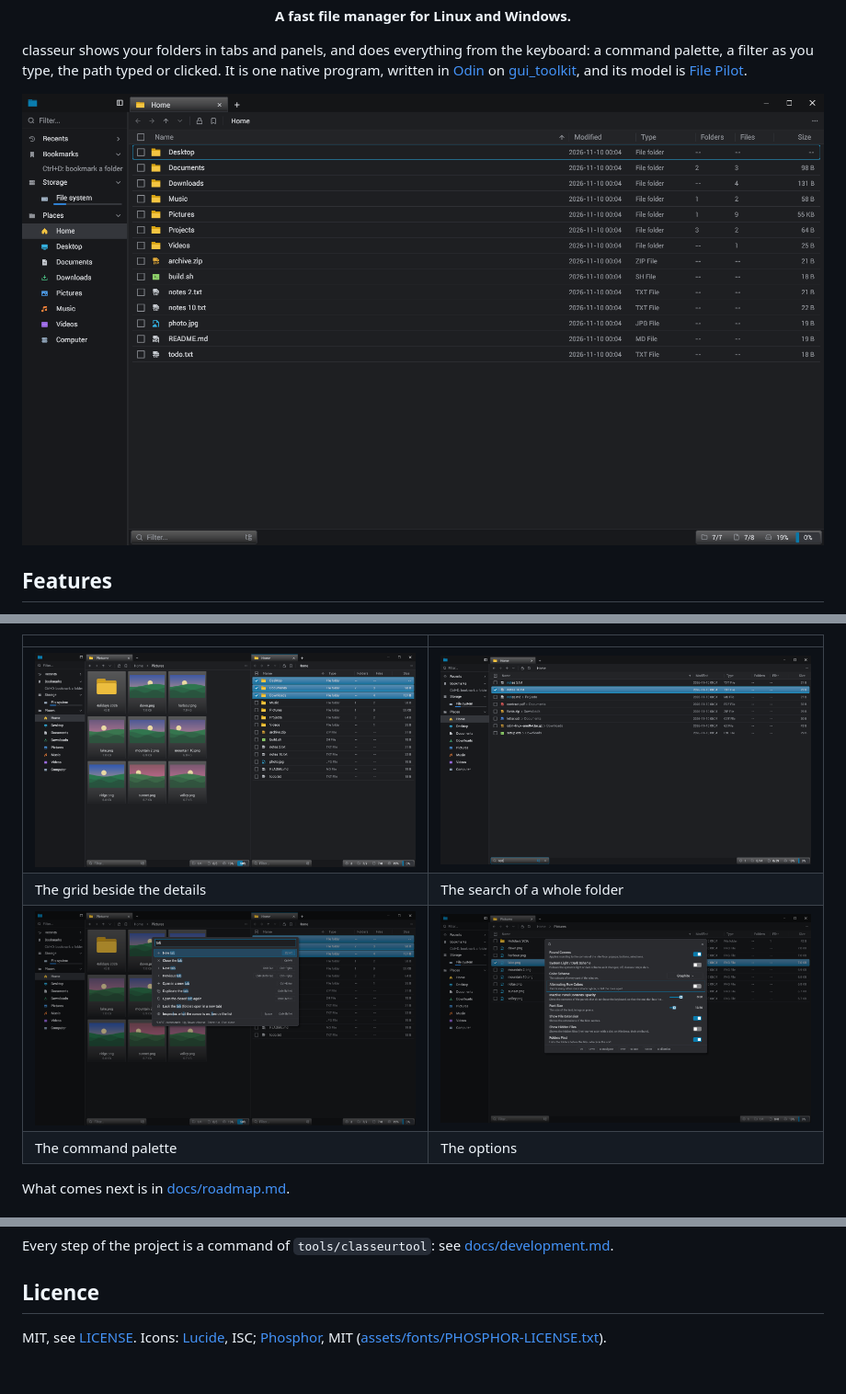
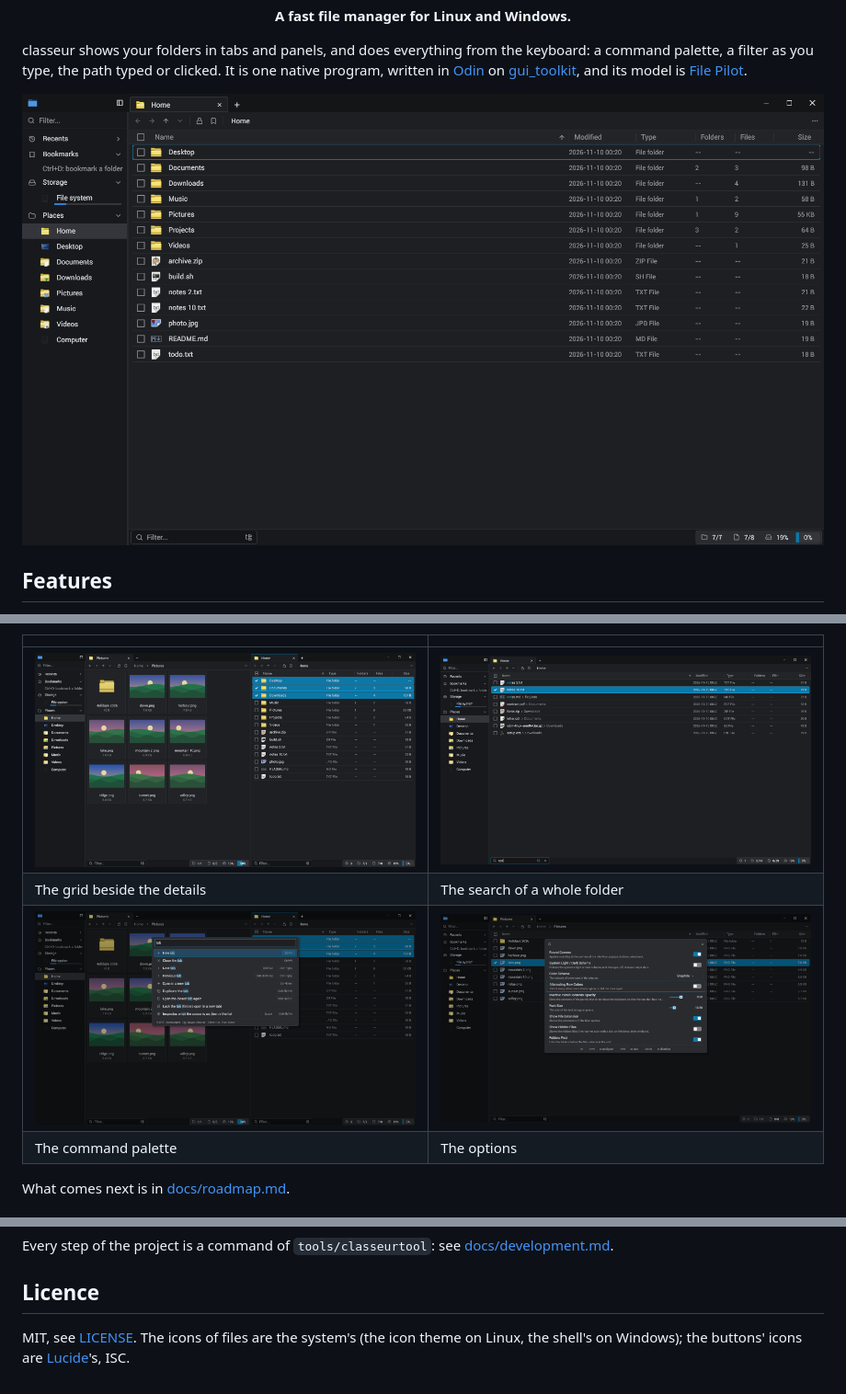
Before and after one commit to sachahjkl/classeur, a Markdown page: README.md, 3 parts joined by grey strips. Shown at 92% size. Drawn GitHub-style; pictures changed too: docs/screenshots/main.png, docs/screenshots/options.png, docs/screenshots/palette.png.

Commit message:
The system's icons for files and folders (gui_toolkit desktop.file_icon); flat raised surfaces; Phosphor removed

```diff
--- a/README.md
+++ b/README.md
@@ -66,5 +66,5 @@ Every step of the project is a command of `tools/classeurtool`: see [docs/develo
 
 ## Licence
 
-MIT, see [LICENSE](LICENSE). Icons: [Lucide](https://lucide.dev), ISC; [Phosphor](https://phosphoricons.com), MIT
-([assets/fonts/PHOSPHOR-LICENSE.txt](assets/fonts/PHOSPHOR-LICENSE.txt)).
+MIT, see [LICENSE](LICENSE). The icons of files are the system's (the icon theme on Linux, the shell's on Windows); the
+buttons' icons are [Lucide](https://lucide.dev)'s, ISC.
```
Also changed, not shown: docs/screenshots/inspector.png, 13 other files.
